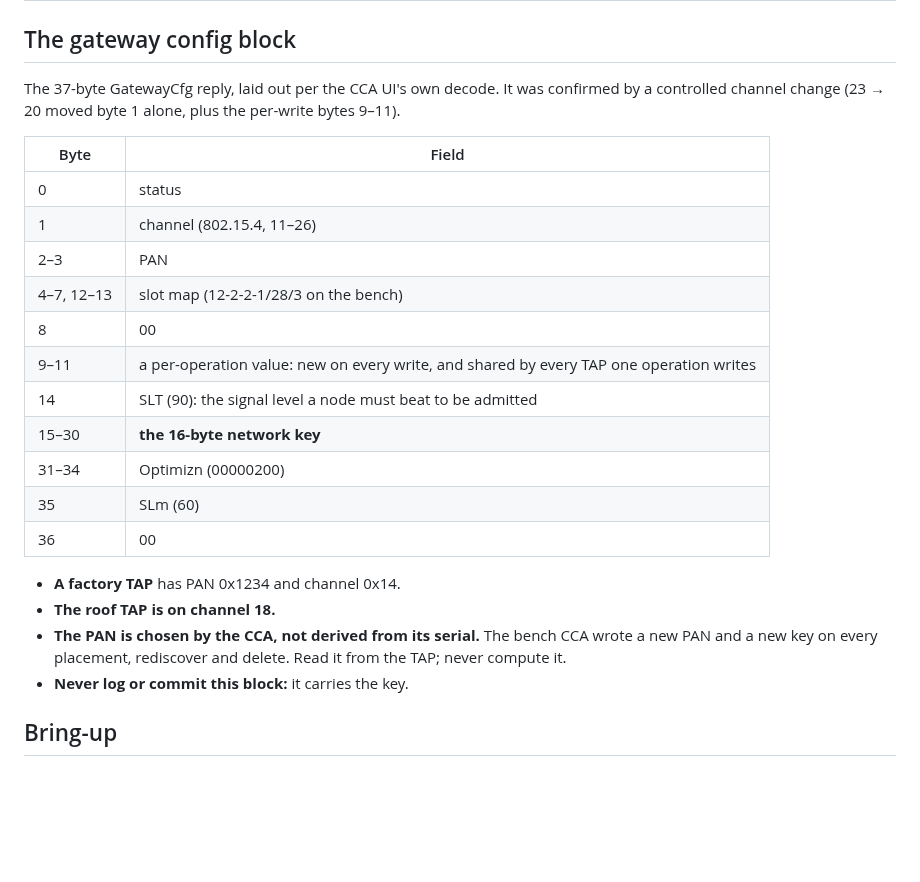
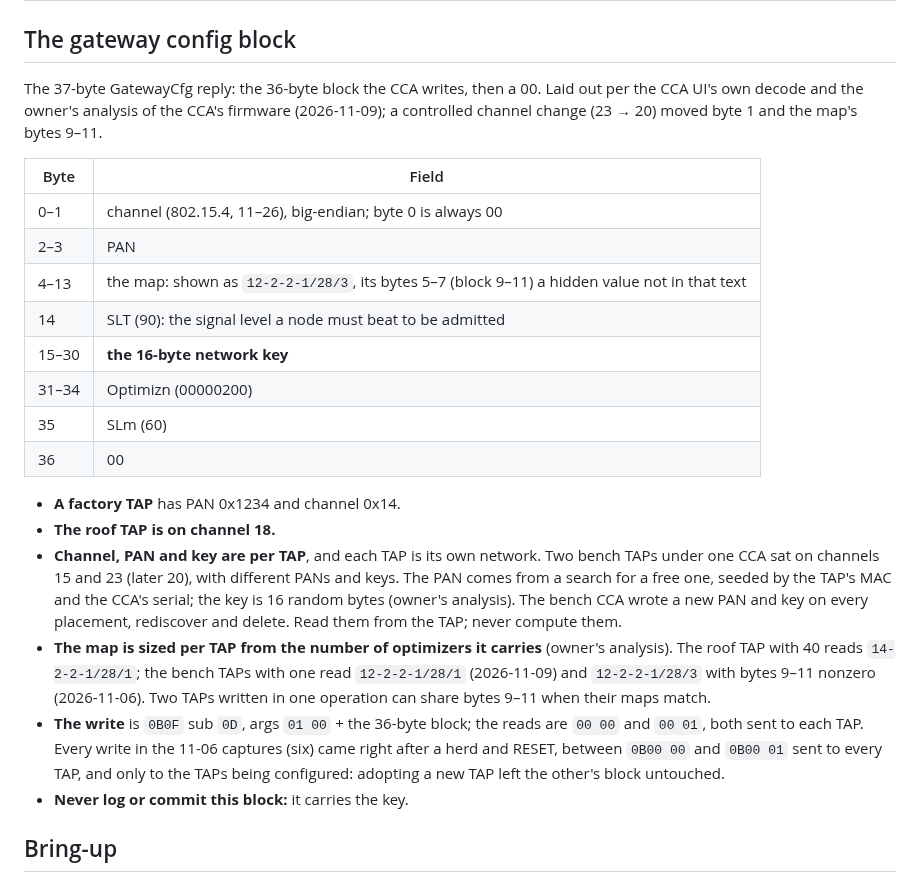
Before and after one commit to RAR/esphome-tigomonitor, a Markdown page: docs/cca-tap-management.md, the part around the change. Rendered like a GitHub page; blank space fills up the shorter version.

Commit message:
docs: GatewayCfg is per TAP, and bytes 9–11 belong to the map
The 11-06 captures, decoded with the recorder's 10-byte record headers
stripped, hold six GatewayCfg writes that the plain frame scan lost to
straddled records. Each TAP got its own channel, PAN and key, so the old
note that the block is shared and bytes 9-11 a per-operation nonce was
wrong; the owner's analysis of the CCA's firmware places bytes 9-11 in
the map, which is sized per TAP by its optimizer count.

Verified: in all six, the next read-back's channel, PAN, key and map
bytes 9-11 matched the write (the rest of the block was not compared);
the roof TAP's map (40 optimizers) reads 14-2-2-1/28/1 against the
bench's 12-2-2-1/28/1.

```diff
--- a/docs/cca-tap-management.md
+++ b/docs/cca-tap-management.md
@@ -55,16 +55,13 @@ The recordings and UI pastes hold MACs, PANs and network keys. They live in `~/t
 
 ## The gateway config block
 
-The 37-byte GatewayCfg reply, laid out per the CCA UI's own decode. It was confirmed by a controlled channel change (23 → 20 moved byte 1 alone, plus the per-write bytes 9–11).
+The 37-byte GatewayCfg reply: the 36-byte block the CCA writes, then a 00. Laid out per the CCA UI's own decode and the owner's analysis of the CCA's firmware (2026-11-09); a controlled channel change (23 → 20) moved byte 1 and the map's bytes 9–11.
 
 | Byte | Field |
 |---|---|
-| 0 | status |
-| 1 | channel (802.15.4, 11–26) |
+| 0–1 | channel (802.15.4, 11–26), big-endian; byte 0 is always 00 |
 | 2–3 | PAN |
-| 4–7, 12–13 | slot map (12-2-2-1/28/3 on the bench) |
-| 8 | 00 |
-| 9–11 | a per-operation value: new on every write, and shared by every TAP one operation writes |
+| 4–13 | the map: shown as `12-2-2-1/28/3`, its bytes 5–7 (block 9–11) a hidden value not in that text |
 | 14 | SLT (90): the signal level a node must beat to be admitted |
 | 15–30 | **the 16-byte network key** |
 | 31–34 | Optimizn (00000200) |
@@ -73,7 +70,9 @@ The 37-byte GatewayCfg reply, laid out per the CCA UI's own decode. It was confi
 
 - **A factory TAP** has PAN 0x1234 and channel 0x14.
 - **The roof TAP is on channel 18.**
-- **The PAN is chosen by the CCA, not derived from its serial.** The bench CCA wrote a new PAN and a new key on every placement, rediscover and delete. Read it from the TAP; never compute it.
+- **Channel, PAN and key are per TAP**, and each TAP is its own network. Two bench TAPs under one CCA sat on channels 15 and 23 (later 20), with different PANs and keys. The PAN comes from a search for a free one, seeded by the TAP's MAC and the CCA's serial; the key is 16 random bytes (owner's analysis). The bench CCA wrote a new PAN and key on every placement, rediscover and delete. Read them from the TAP; never compute them.
+- **The map is sized per TAP from the number of optimizers it carries** (owner's analysis). The roof TAP with 40 reads `14-2-2-1/28/1`; the bench TAPs with one read `12-2-2-1/28/1` (2026-11-09) and `12-2-2-1/28/3` with bytes 9–11 nonzero (2026-11-06). Two TAPs written in one operation can share bytes 9–11 when their maps match.
+- **The write** is `0B0F` sub `0D`, args `01 00` + the 36-byte block; the reads are `00 00` and `00 01`, both sent to each TAP. Every write in the 11-06 captures (six) came right after a herd and RESET, between `0B00 00` and `0B00 01` sent to every TAP, and only to the TAPs being configured: adopting a new TAP left the other's block untouched.
 - **Never log or commit this block:** it carries the key.
 
 ## Bring-up
```
